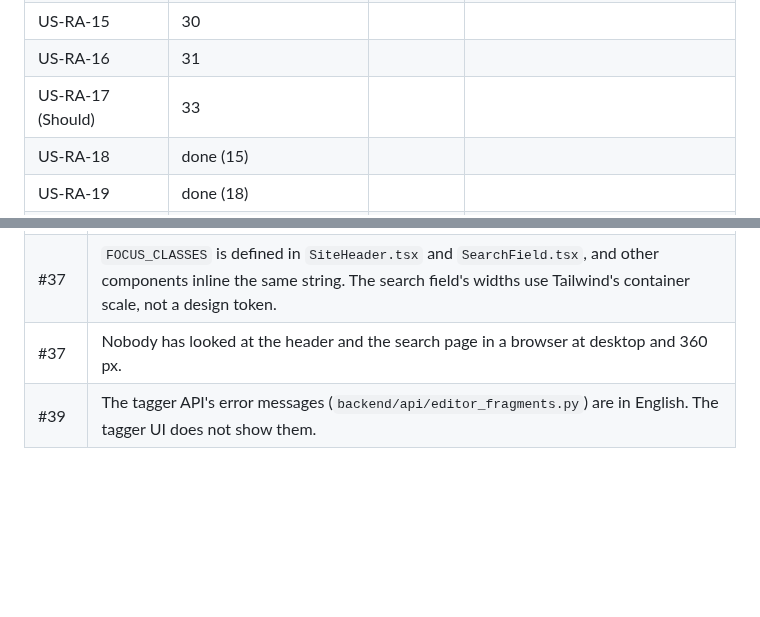
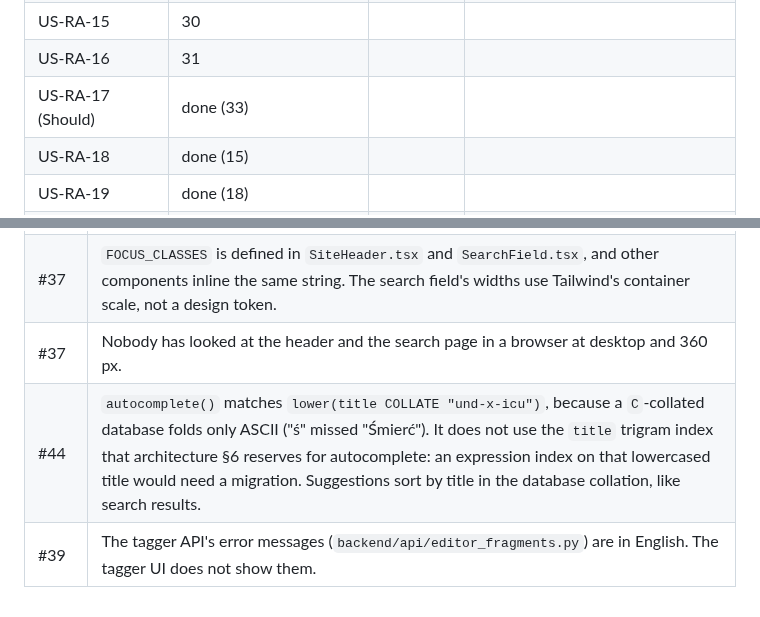
Before and after one commit to natancamenzind/archivum-buczkovianum, a Markdown page: docs/plan.md, 2 parts joined by grey strips. GitHub-like rendering; blank space fills up the shorter version.

```diff
--- a/docs/plan.md
+++ b/docs/plan.md
@@ -290,7 +290,7 @@ These steps do not depend on each other, but they edit the same files. Run them
 | US-RA-14 | done (29) | US-WR-14 | done (PR #5) |
 | US-RA-15 | 30 | | |
 | US-RA-16 | 31 | | |
-| US-RA-17 (Should) | 33 | | |
+| US-RA-17 (Should) | done (33) | | |
 | US-RA-18 | done (15) | | |
 | US-RA-19 | done (18) | | |
 | US-RA-20 | 16 | | |
@@ -322,4 +322,5 @@ Review findings from merged PRs that no step owns. None blocks v1. Take one only
 | #38 | The demo index test leaves `title` and `has_text` out of its comparison. |
 | #37 | `FOCUS_CLASSES` is defined in `SiteHeader.tsx` and `SearchField.tsx`, and other components inline the same string. The search field's widths use Tailwind's container scale, not a design token. |
 | #37 | Nobody has looked at the header and the search page in a browser at desktop and 360 px. |
+| #44 | `autocomplete()` matches `lower(title COLLATE "und-x-icu")`, because a `C`-collated database folds only ASCII ("ś" missed "Śmierć"). It does not use the `title` trigram index that architecture §6 reserves for autocomplete: an expression index on that lowercased title would need a migration. Suggestions sort by title in the database collation, like search results. |
 | #39 | The tagger API's error messages (`backend/api/editor_fragments.py`) are in English. The tagger UI does not show them. |
```
Also changed, not shown: other parts of docs/plan.md (+2 -2 lines).
